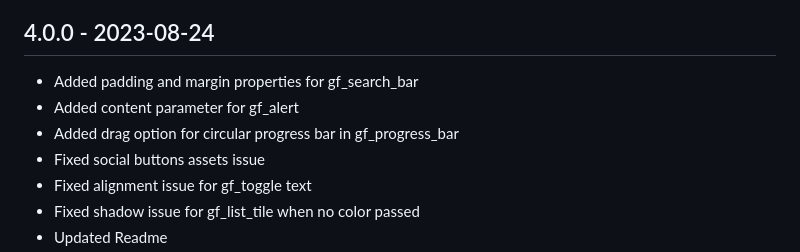
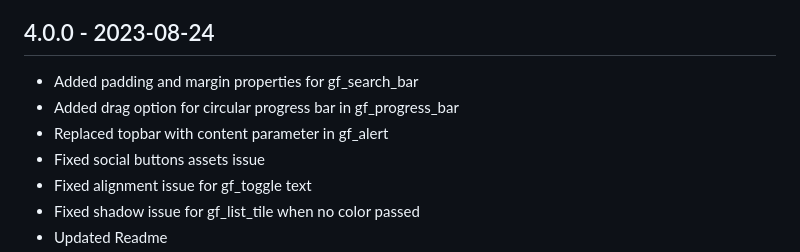
Before and after one commit to ionicfirebaseapp/getwidget, a Markdown page: CHANGELOG.md, the part around the change. Drawn GitHub-style.

Commit message:
updated changelog

```diff
--- a/CHANGELOG.md
+++ b/CHANGELOG.md
@@ -3,8 +3,8 @@
 ## 4.0.0 - 2023-08-24
 
 - Added padding and margin properties for gf_search_bar
-- Added content parameter for gf_alert
 - Added drag option for circular progress bar in gf_progress_bar
+- Replaced topbar with content parameter in gf_alert
 - Fixed social buttons assets issue
 - Fixed alignment issue for gf_toggle text
 - Fixed shadow issue for gf_list_tile when no color passed
```
